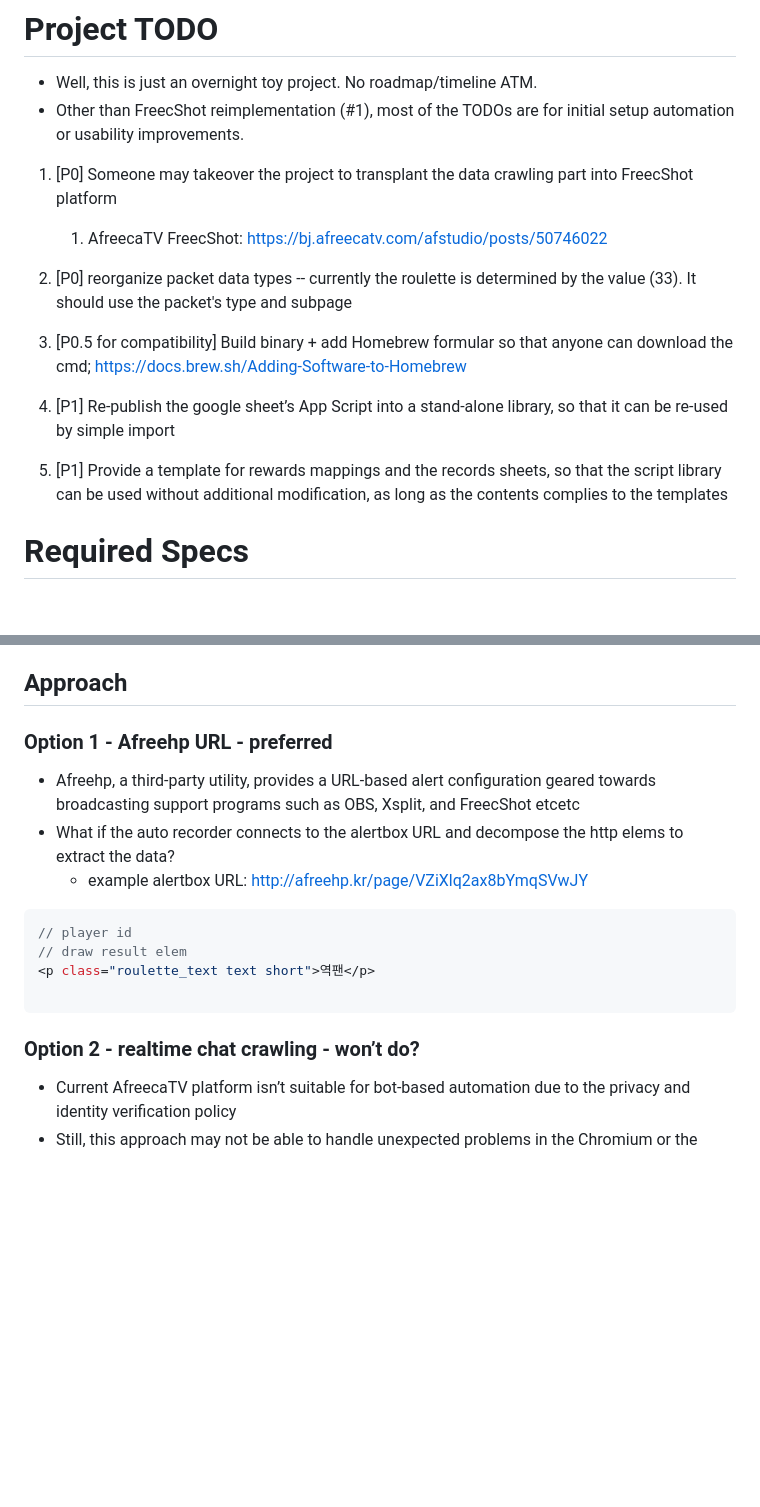
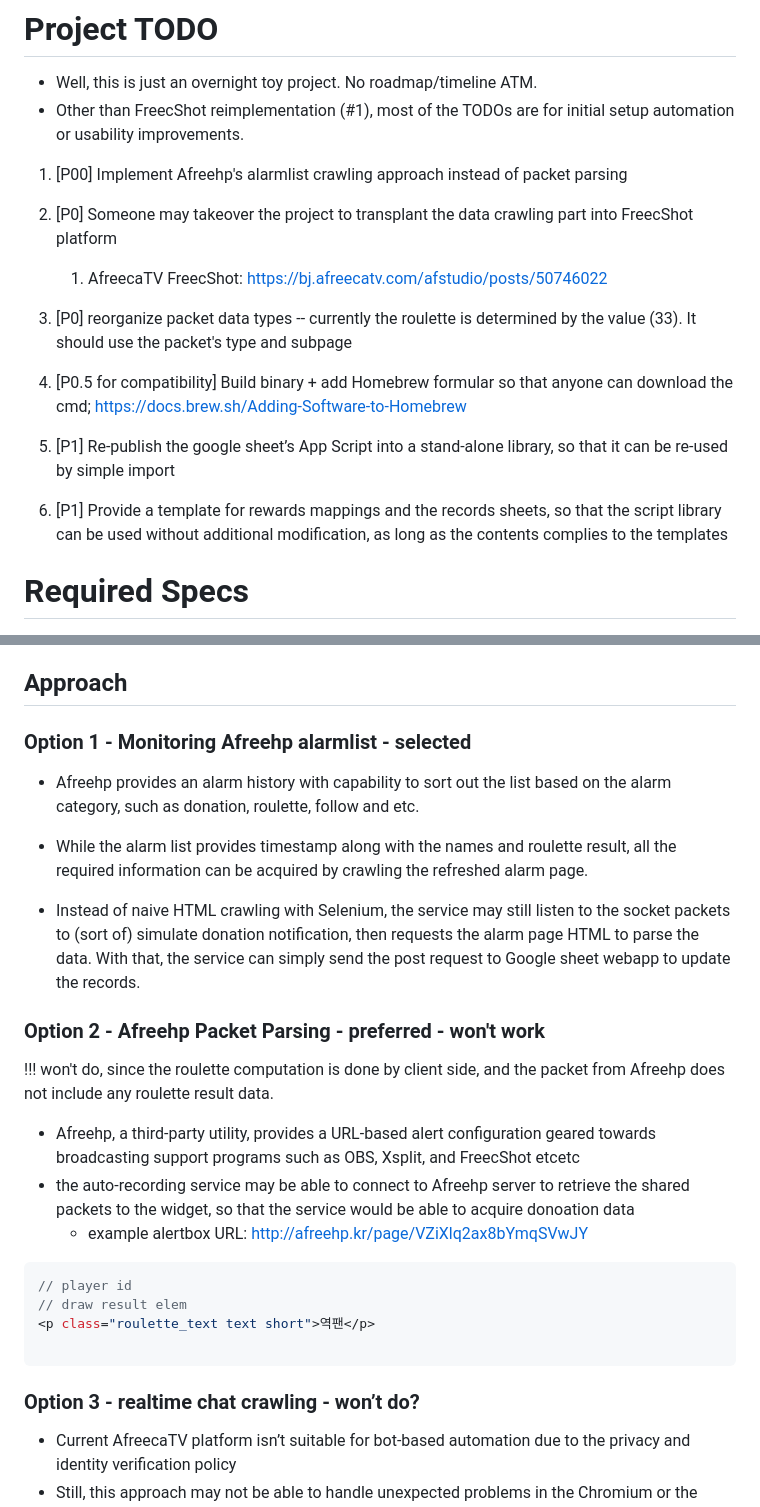
Before and after one commit to marshyunlee/roulette-recorder, a Markdown page: README.md, 2 parts joined by grey strips. Rendered like a GitHub page; blank space fills up the shorter version.

````diff
--- a/README.md
+++ b/README.md
@@ -6,14 +6,15 @@
 - Well, this is just an overnight toy project. No roadmap/timeline ATM.
 - Other than FreecShot reimplementation (#1), most of the TODOs are for initial setup automation or usability improvements.
 
-1. [P0] Someone may takeover the project to transplant the data crawling part into FreecShot platform
+1. [P00] Implement Afreehp's alarmlist crawling approach instead of packet parsing
+2. [P0] Someone may takeover the project to transplant the data crawling part into FreecShot platform
     1. AfreecaTV FreecShot: https://bj.afreecatv.com/afstudio/posts/50746022
-2. [P0] reorganize packet data types -- currently the roulette is determined by the value (33). It should use the packet's type and subpage
+3. [P0] reorganize packet data types -- currently the roulette is determined by the value (33). It should use the packet's type and subpage
 
-3. [P0.5 for compatibility] Build binary + add Homebrew formular so that anyone can download the cmd; https://docs.brew.sh/Adding-Software-to-Homebrew
+4. [P0.5 for compatibility] Build binary + add Homebrew formular so that anyone can download the cmd; https://docs.brew.sh/Adding-Software-to-Homebrew
 
-4. [P1] Re-publish the google sheet’s App Script into a stand-alone library, so that it can be re-used by simple import
-5. [P1] Provide a template for rewards mappings and the records sheets, so that the script library can be used without additional modification, as long as the contents complies to the templates
+5. [P1] Re-publish the google sheet’s App Script into a stand-alone library, so that it can be re-used by simple import
+6. [P1] Provide a template for rewards mappings and the records sheets, so that the script library can be used without additional modification, as long as the contents complies to the templates
 
 
 
@@ -66,10 +67,18 @@
 
 ## Approach
 
-### Option 1 - Afreehp URL - preferred
+### Option 1 - Monitoring Afreehp alarmlist - selected
+- Afreehp provides an alarm history with capability to sort out the list based on the alarm category, such as donation, roulette, follow and etc.
+- While the alarm list provides timestamp along with the names and roulette result, all the required information can be acquired by crawling the refreshed alarm page.
+
+- Instead of naive HTML crawling with Selenium, the service may still listen to the socket packets to (sort of) simulate donation notification, then requests the alarm page HTML to parse the data. With that, the service can simply send the post request to Google sheet webapp to update the records.
+
+### Option 2 - Afreehp Packet Parsing - preferred - won't work
+
+!!! won't do, since the roulette computation is done by client side, and the packet from Afreehp does not include any roulette result data.
 
 - Afreehp, a third-party utility, provides a URL-based alert configuration geared towards broadcasting support programs such as OBS, Xsplit, and FreecShot etcetc
-- What if the auto recorder connects to the alertbox URL and decompose the http elems to extract the data?
+- the auto-recording service may be able to connect to Afreehp server to retrieve the shared packets to the widget, so that the service would be able to acquire donoation data
     - example alertbox URL: http://afreehp.kr/page/VZiXlq2ax8bYmqSVwJY
 
 ```go
@@ -79,7 +88,7 @@
 
 ```
 
-### Option 2 - realtime chat crawling - won’t do?
+### Option 3 - realtime chat crawling - won’t do?
 
 - Current AfreecaTV platform isn’t suitable for bot-based automation due to the privacy and identity verification policy
 - Still, this approach may not be able to handle unexpected problems in the Chromium or the streaming platform
````
